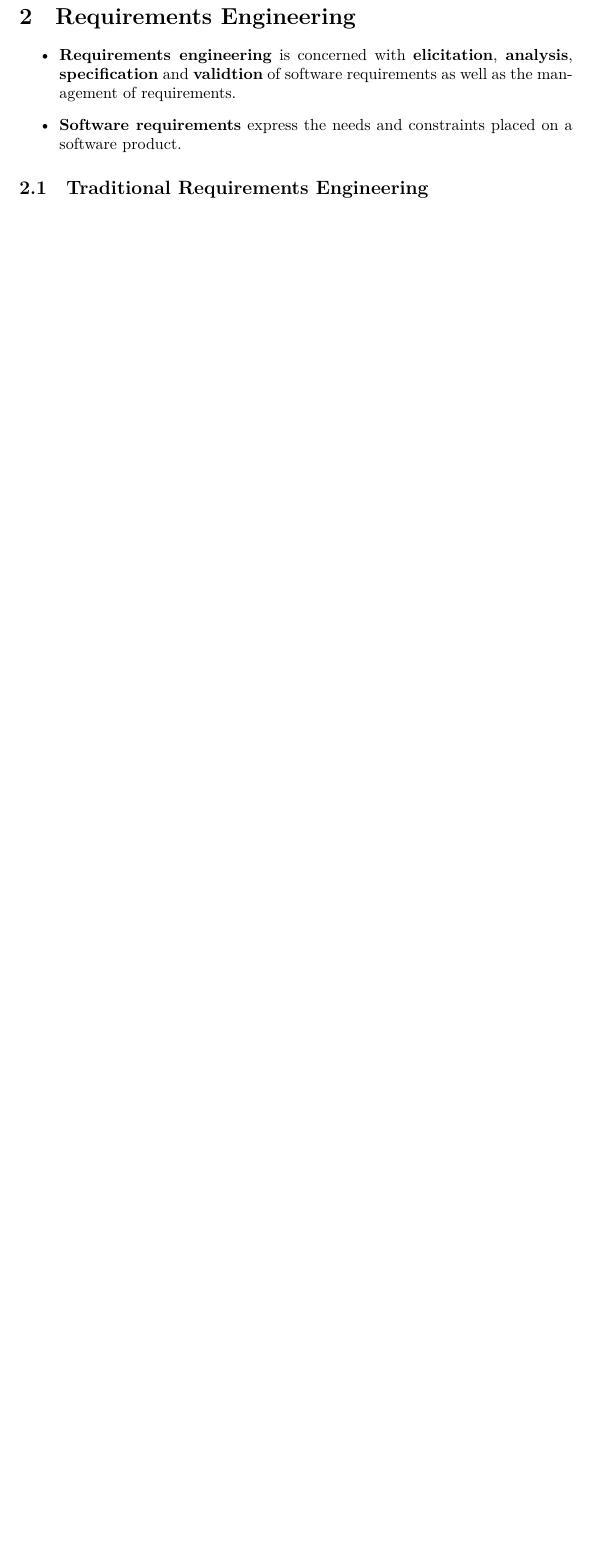
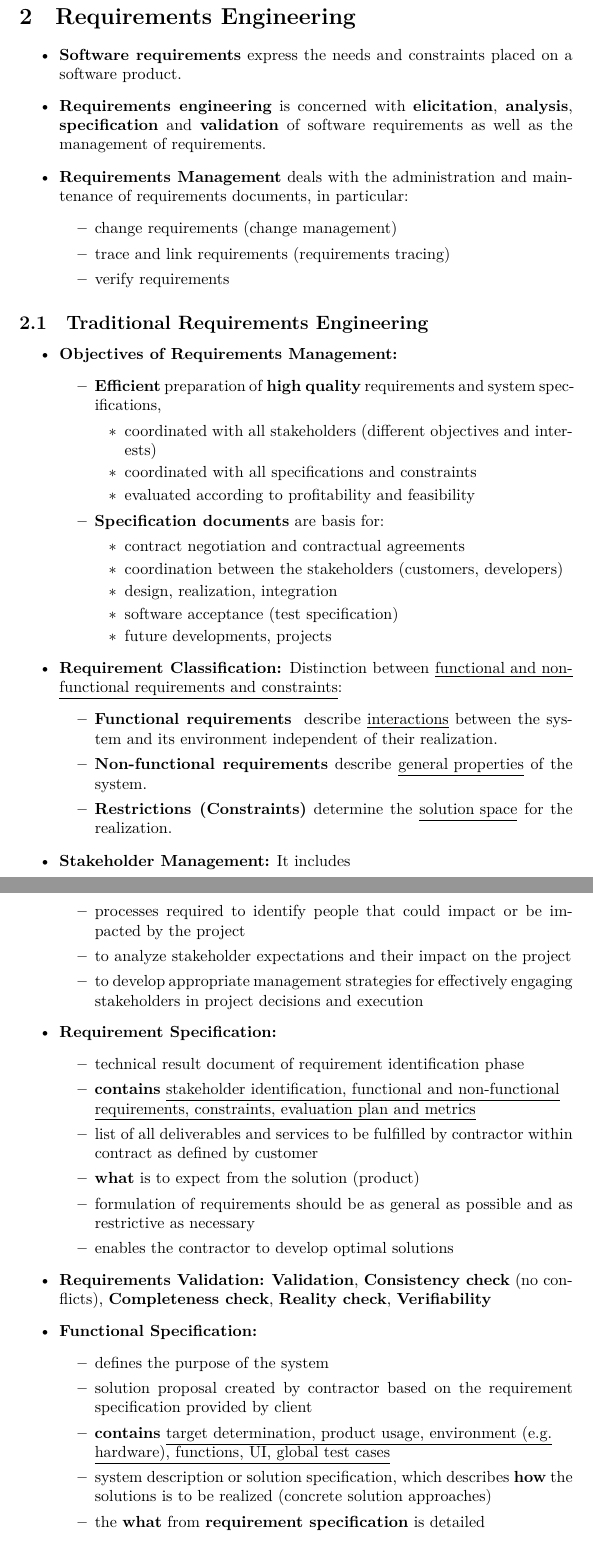
Before and after one commit to ekm01/SEBA, a LaTeX document (SEBA_Lecture_Notes.tex): part of page 8 of 8 before the commit and two parts of pages 8 and 9 of 10 after it, the two joined at a grey line, cut so that both start at the same text, the shorter picture padded with empty space. Compiled offline with XeLaTeX.

Commit message:
second lecture added

```diff
--- a/SEBA_Lecture_Notes.tex
+++ b/SEBA_Lecture_Notes.tex
@@ -282,11 +282,74 @@
 \label{sec:requirements_engineering}
 
 \begin{itemize}
-  \item \textbf{Requirements engineering} is concerned with \textbf{elicitation}, \textbf{analysis}, \textbf{specification} and \textbf{validtion} of software requirements as well as the management of requirements.
 
 \item \textbf{Software requirements} express the needs and constraints placed on a software product.
+
+  \item \textbf{Requirements engineering} is concerned with \textbf{elicitation}, \textbf{analysis}, \textbf{specification} and \textbf{validation} of software requirements as well as the management of requirements.
+
+\item \textbf{Requirements Management} deals with the administration and maintenance of requirements documents, in particular:
+	\begin{itemize}
+	  \item change requirements (change management)
+          \item trace and link requirements (requirements tracing)
+	  \item verify requirements
+	\end{itemize}
+
+
 \end{itemize}
 
 \subsection{Traditional Requirements Engineering} % (fold)
 \label{sub:traditional_requirements_engineering}
 
+\begin{itemize}
+	\item \textbf{Objectives of Requirements Management:}
+		\begin{itemize}
+		  \item \textbf{Efficient} preparation of \textbf{high quality} requirements and system specifications,
+			   \begin{itemize}
+			     \item coordinated with all stakeholders (different objectives and interests)
+			\item coordinated with all specifications and constraints
+			\item evaluated according to profitability and feasibility
+			   \end{itemize}
+
+		\item \textbf{Specification documents} are basis for:
+			\begin{itemize}
+			  \item contract negotiation and contractual agreements
+		\item coordination between the stakeholders (customers, developers)
+		\item design, realization, integration
+			 \item software acceptance (test specification)
+			\item future developments, projects
+			\end{itemize}
+		\end{itemize}
+\item \textbf{Requirement Classification:} Distinction between \underline{functional and non-} \underline{functional requirements and constraints}:
+	\begin{itemize}
+		\item \textbf{Functional requirements} \ describe \underline{interactions} between the system and its environment independent of their realization.
+		\item \textbf{Non-functional requirements} describe \underline{general properties} of the system.
+\item \textbf{Restrictions (Constraints)} determine the \underline{solution space} for the realization.
+	\end{itemize}
+
+\item \textbf{Stakeholder Management:} It includes
+	\begin{itemize}
+	  \item processes required to identify people that could impact or be impacted by the project
+\item to analyze stakeholder expectations and their impact on the project
+	\item to develop appropriate management strategies for effectively engaging stakeholders in project decisions and execution
+	\end{itemize}
+
+\item \textbf{Requirement Specification:}
+	\begin{itemize}
+	  \item technical result document of requirement identification phase
+	\item \textbf{contains} \underline{stakeholder identification, functional and non-functional}\\ \underline{requirements, constraints, evaluation plan and metrics}
+	\item list of all deliverables and services to be fulfilled by contractor within contract as defined by customer
+	\item \textbf{what} is to expect from the solution (product)
+	\item formulation of requirements should be as general as possible and as restrictive as necessary
+	\item enables the contractor to develop optimal solutions
+	\end{itemize}
+
+\item \textbf{Requirements Validation:} \textbf{Validation}, \textbf{Consistency check} (no conflicts), \textbf{Completeness check}, \textbf{Reality check}, \textbf{Verifiability}
+
+\item \textbf{Functional Specification:}
+	\begin{itemize}
+	\item defines the purpose of the system
+	  \item solution proposal created by contractor based on the requirement specification provided by client
+		  \item \textbf{contains} \underline{target determination, product usage, environment (e.g.}\\ \underline{hardware), functions, UI, global test cases}
+	\item system description or solution specification, which describes \textbf{how} the solutions is to be realized (concrete solution approaches)
+	\item the \textbf{what} from \textbf{requirement specification} is detailed
+	\end{itemize}
```
Also changed, not shown: SEBA_Lecture_Notes.pdf, SEBA_Lecture_Notes.tex (47 more changed lines), 6 other files.
